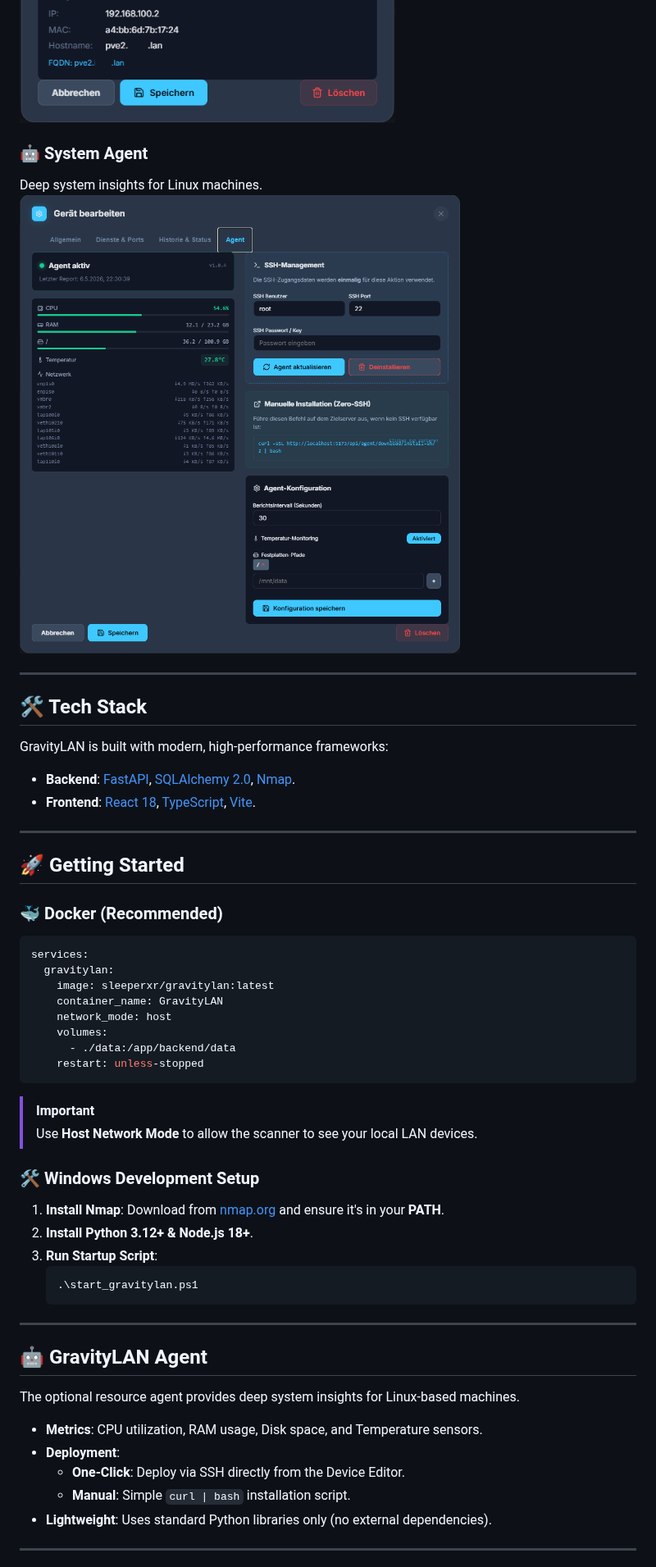
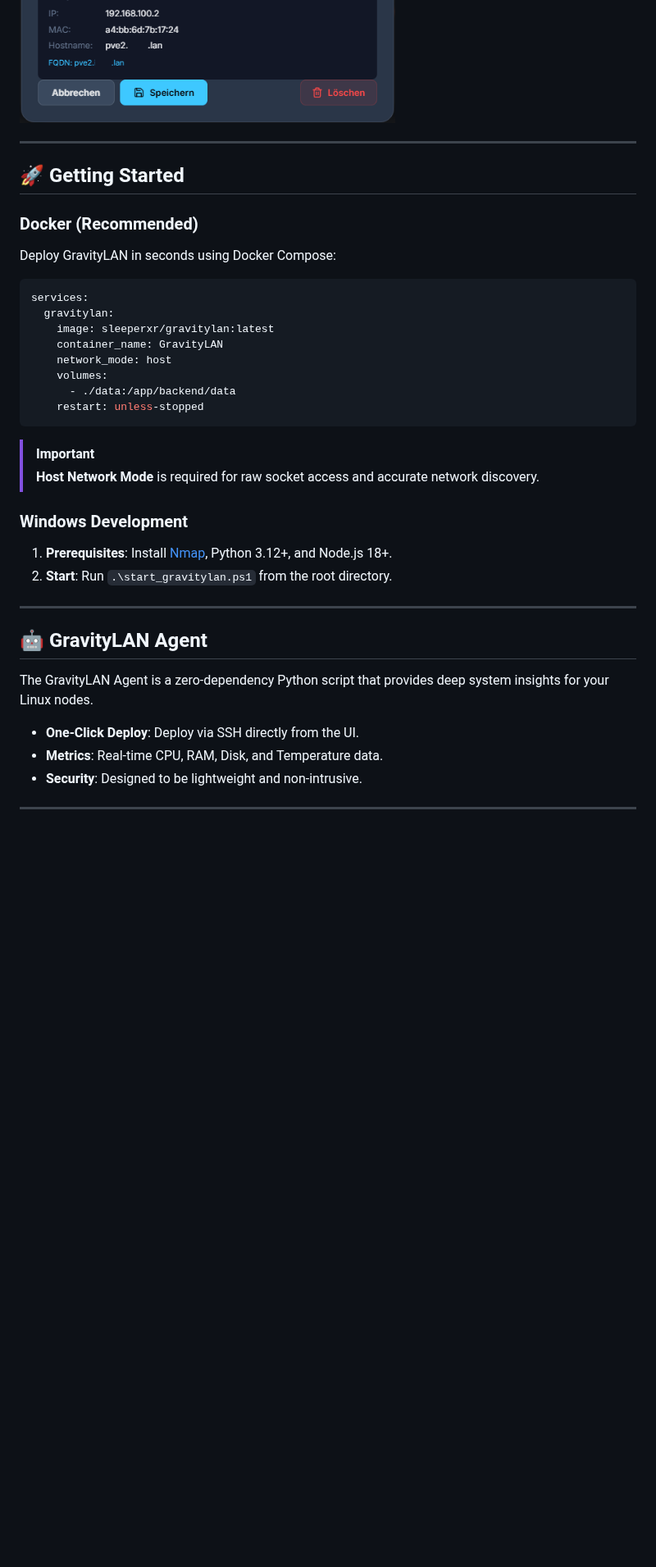
Before and after one commit to SleeperXr/GravityLAN, a Markdown page: README.md, the part around one of its changes. Shown at 82% size. GitHub-like rendering; blank space fills up the shorter version.

````diff
--- a/README.md
+++ b/README.md
@@ -45,23 +48,12 @@ Discover new devices and customize their details.
 ![Device Editor](./docs/screenshots/GravitryLanDeviceEditor.png)
-
-### 🤖 System Agent
-Deep system insights for Linux machines.
-![Agent Dashboard](./docs/screenshots/GravityLanDeviceEditorAgent.png)
-
----
-
-## 🛠️ Tech Stack
-
-GravityLAN is built with modern, high-performance frameworks:
-
-- **Backend**: [FastAPI](https://fastapi.tiangolo.com/), [SQLAlchemy 2.0](https://www.sqlalchemy.org/), [Nmap](https://nmap.org/).
-- **Frontend**: [React 18](https://react.dev/), [TypeScript](https://www.typescriptlang.org/), [Vite](https://vitejs.dev/).
 
 ---
 
 ## 🚀 Getting Started
 
-### 🐳 Docker (Recommended)
+### Docker (Recommended)
+Deploy GravityLAN in seconds using Docker Compose:
+
 ```yaml
 services:
   gravitylan:
@@ -74,27 +66,21 @@ services:
 ```
 
 > [!IMPORTANT]
-> Use **Host Network Mode** to allow the scanner to see your local LAN devices.
+> **Host Network Mode** is required for raw socket access and accurate network discovery.
 
-### 🛠️ Windows Development Setup
-1.  **Install Nmap**: Download from [nmap.org](https://nmap.org/download.html) and ensure it's in your **PATH**.
-2.  **Install Python 3.12+ & Node.js 18+**.
-3.  **Run Startup Script**:
-    ```powershell
-    .\start_gravitylan.ps1
-    ```
+### Windows Development
+1. **Prerequisites**: Install [Nmap](https://nmap.org/), Python 3.12+, and Node.js 18+.
+2. **Start**: Run `.\start_gravitylan.ps1` from the root directory.
 
 ---
 
 ## 🤖 GravityLAN Agent
 
-The optional resource agent provides deep system insights for Linux-based machines.
+The GravityLAN Agent is a zero-dependency Python script that provides deep system insights for your Linux nodes.
 
-- **Metrics**: CPU utilization, RAM usage, Disk space, and Temperature sensors.
-- **Deployment**:
-  - **One-Click**: Deploy via SSH directly from the Device Editor.
-  - **Manual**: Simple `curl | bash` installation script.
-- **Lightweight**: Uses standard Python libraries only (no external dependencies).
+- **One-Click Deploy**: Deploy via SSH directly from the UI.
+- **Metrics**: Real-time CPU, RAM, Disk, and Temperature data.
+- **Security**: Designed to be lightweight and non-intrusive.
 
 ---
 
````
Also changed, not shown: other parts of README.md (+31 -34 lines), assets/logo.png (added).
